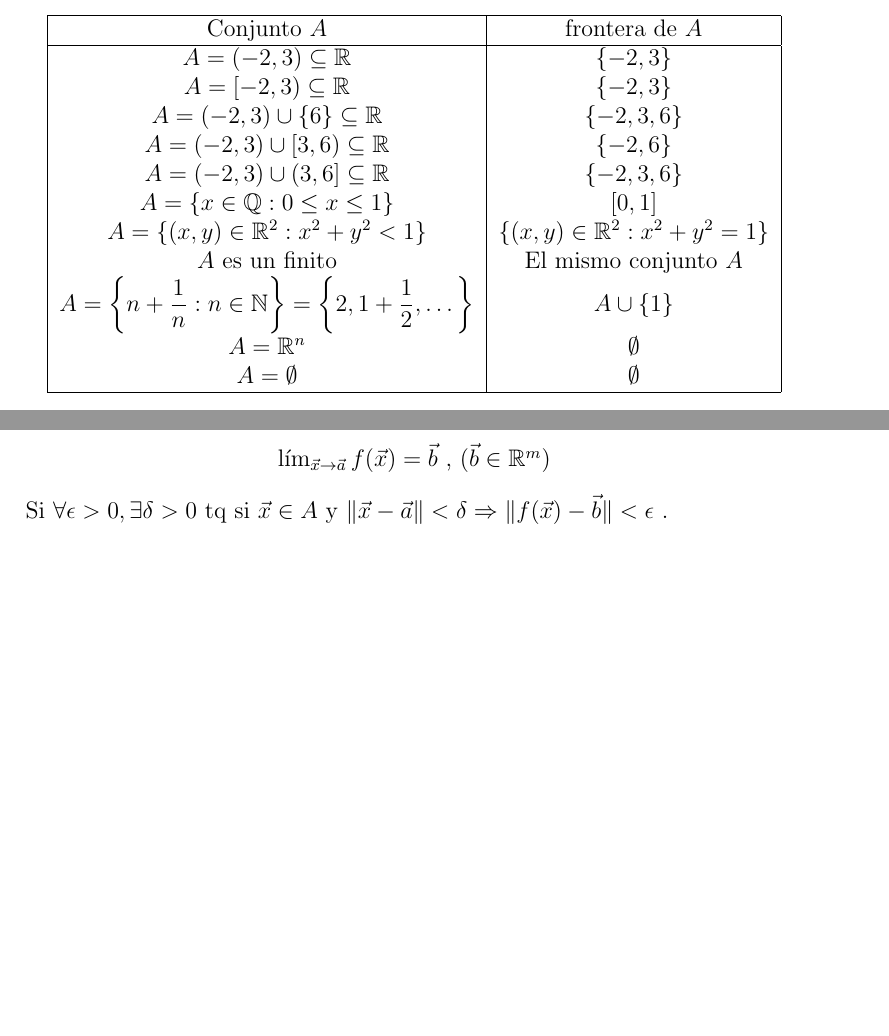
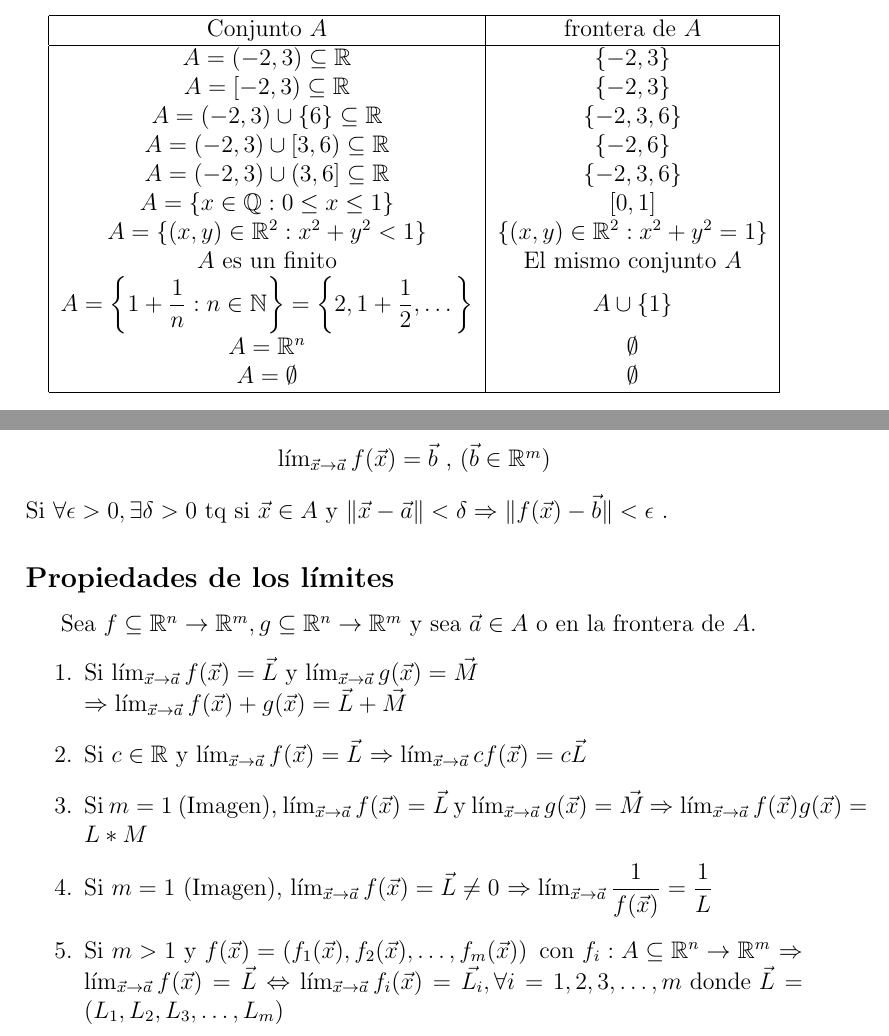
Before and after one commit to ElmerAdrianV/ApuntesDeClase, a LaTeX document (Apuntes_CalculoDifIntIII/apuntesCDI.tex): two parts of pages 5 and 7 of 7, joined at a grey line, cut so that both start at the same text, the shorter picture padded with empty space. Compiled offline with pdfLaTeX.

Commit message:
Actualizacion 24/08

```diff
--- a/Apuntes_CalculoDifIntIII/apuntesCDI.tex
+++ b/Apuntes_CalculoDifIntIII/apuntesCDI.tex
@@ -163,7 +163,7 @@ El conjunto de puntos frontera de $A$ se llama la \textbf{frontera de } $A$.\new
     $A=\{x\in\mathbb{Q} : 0\leq x \leq 1\}$ & $[0,1]$ \\
     $A=\{(x,y)\in\mathbb{R}^2:x^2+y^2<1\}$ & $\{(x,y)\in\mathbb{R}^2:x^2+y^2=1\}$ \\
     $A$ es un finito& El mismo conjunto $A$\\
-    $A=\left\{n+\dfrac{1}{n}:n\in\mathbb{N}\right\}=\left\{2,1+\dfrac{1}{2},\dots\right\}$ & $A\cup \{1\}$\\
+    $A=\left\{1+\dfrac{1}{n}:n\in\mathbb{N}\right\}=\left\{2,1+\dfrac{1}{2},\dots\right\}$ & $A\cup \{1\}$\\
     $A=\mathbb{R}^n$ & $\emptyset$\\
     $A=\emptyset$ & $\emptyset$\\
     \hline
@@ -207,4 +207,19 @@ Decimos que
     $\lim_{\vec{x}\rightarrow\vec{a}}{f(\vec{x})} = \vec{b}$ , $(\vec{b}\in\mathbb{R}^m)$
 \end{center}
 \noindent Si $\forall \epsilon>0, \exists \delta >0 $ tq si $\vec{x}\in A$ y $\|\vec{x}-\vec{a}\| < \delta \Rightarrow  \|f(\vec{x})-\vec{b}\| < \epsilon$ .
+
+\subsection*{Propiedades de los límites}
+Sea $f\subseteq\mathbb{R}^n\rightarrow\mathbb{R}^m, g\subseteq\mathbb{R}^n\rightarrow\mathbb{R}^m$ y sea $\vec{a}\in A$ o en la frontera de $A$.
+\begin{enumerate}
+    \item Si $\lim_{\vec{x}\rightarrow\vec{a}}{f(\vec{x})}=\vec{L}$ y $\lim_{\vec{x}\rightarrow\vec{a}}{g(\vec{x})}=\vec{M}$\newline
+            $\Rightarrow\lim_{\vec{x}\rightarrow\vec{a}}{f(\vec{x})+g(\vec{x})}=\vec{L}+\vec{M}$
+    \item Si $c\in\mathbb{R}$ y $\lim_{\vec{x}\rightarrow\vec{a}}{f(\vec{x})}=\vec{L}$
+            $\Rightarrow\lim_{\vec{x}\rightarrow\vec{a}}{cf(\vec{x})}=c\vec{L}$
+    \item Si $m=1$ (Imagen), $\lim_{\vec{x}\rightarrow\vec{a}}{f(\vec{x})}=\vec{L}$ y $\lim_{\vec{x}\rightarrow\vec{a}}{g(\vec{x})}=\vec{M}$
+            $\Rightarrow\lim_{\vec{x}\rightarrow\vec{a}}{f(\vec{x})g(\vec{x})}=L*M$
+    \item Si $m=1$ (Imagen), $\lim_{\vec{x}\rightarrow\vec{a}}{f(\vec{x})}=\vec{L} \not=0$
+            $\Rightarrow\lim_{\vec{x}\rightarrow\vec{a}}{ \dfrac{1}{f(\vec{x})} }=\dfrac{1}{L}$
+    \item Si $m>1$ y $f(\vec{x})=\left( f_1(\vec{x}),f_2(\vec{x}), \dots, f_m(\vec{x})\right)\text{ con } f_i:A\subseteq\mathbb{R}^n\rightarrow\mathbb{R}^m$
+            $\Rightarrow \lim_{\vec{x}\rightarrow\vec{a}}{f(\vec{x})}=\vec{L}\Leftrightarrow\lim_{\vec{x}\rightarrow\vec{a}}{f_i(\vec{x})}=\vec{L_i}, \forall i=1,2,3,\dots,m\text{ donde }\vec{L}=(L_1,L_2,L_3,\dots, L_m)$
+\end{enumerate}
 \end{document}
```
Also changed, not shown: Apuntes_CalculoDifIntIII/apuntesCDI.pdf.
